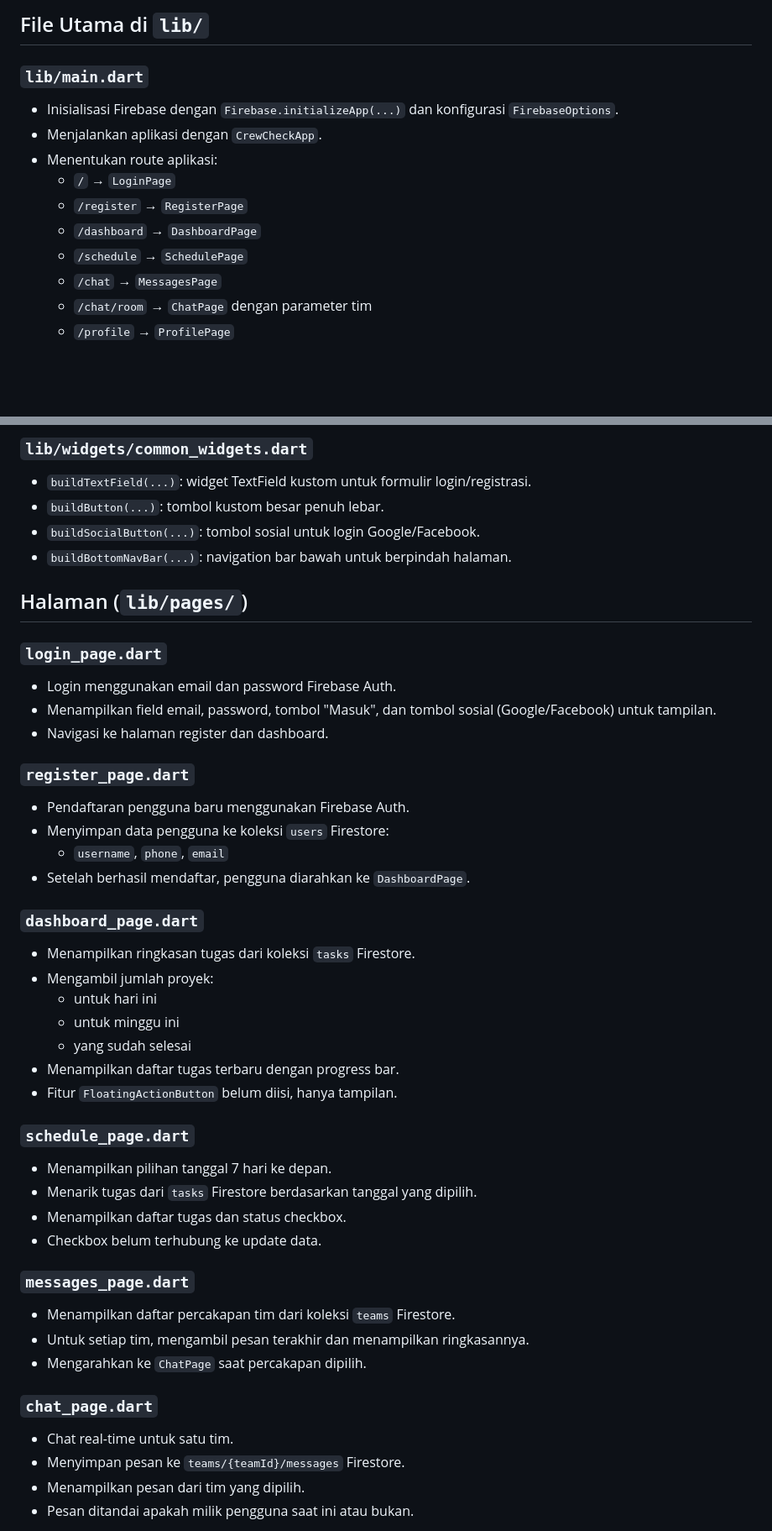
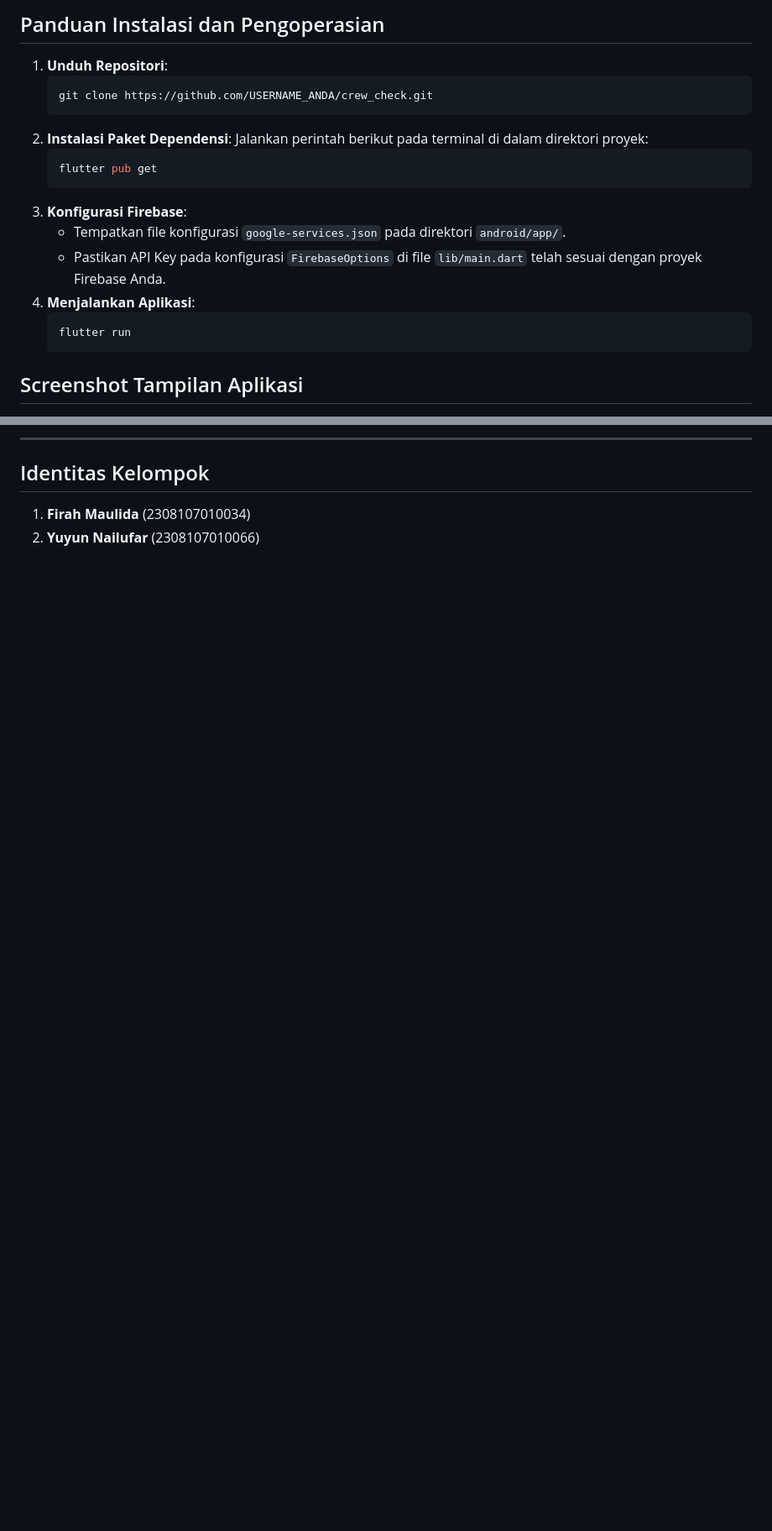
Before and after one commit to firahmaulida/CrewCheck_klp03, a Markdown page: README.md, 2 parts joined by grey strips. Shown at 84% size. Drawn GitHub-style; blank space fills up the shorter version.

````diff
--- a/README.md
+++ b/README.md
@@ -29,15 +40,21 @@ Proyek menggunakan Firebase untuk:
 
-## File Utama di `lib/`
+## Panduan Instalasi dan Pengoperasian
+1. **Unduh Repositori**:
+   ```bash
+   git clone https://github.com/USERNAME_ANDA/crew_check.git
+   ```
+2. **Instalasi Paket Dependensi**:
+   Jalankan perintah berikut pada terminal di dalam direktori proyek:
+   ```bash
+   flutter pub get
+   ```
+3. **Konfigurasi Firebase**:
+   - Tempatkan file konfigurasi `google-services.json` pada direktori `android/app/`.
+   - Pastikan API Key pada konfigurasi `FirebaseOptions` di file `lib/main.dart` telah sesuai dengan proyek Firebase Anda.
+4. **Menjalankan Aplikasi**:
+   ```bash
+   flutter run
+   ```
 
-### `lib/main.dart`
-- Inisialisasi Firebase dengan `Firebase.initializeApp(...)` dan konfigurasi `FirebaseOptions`.
-- Menjalankan aplikasi dengan `CrewCheckApp`.
-- Menentukan route aplikasi:
-  - `/` → `LoginPage`
-  - `/register` → `RegisterPage`
-  - `/dashboard` → `DashboardPage`
-  - `/schedule` → `SchedulePage`
-  - `/chat` → `MessagesPage`
-  - `/chat/room` → `ChatPage` dengan parameter tim
-  - `/profile` → `ProfilePage`
+## Screenshot Tampilan Aplikasi
 
@@ -47,46 +67,7 @@ Proyek menggunakan Firebase untuk:
 
-### `lib/widgets/common_widgets.dart`
-- `buildTextField(...)`: widget TextField kustom untuk formulir login/registrasi.
-- `buildButton(...)`: tombol kustom besar penuh lebar.
-- `buildSocialButton(...)`: tombol sosial untuk login Google/Facebook.
-- `buildBottomNavBar(...)`: navigation bar bawah untuk berpindah halaman.
+---
 
-## Halaman (`lib/pages/`)
+## Identitas Kelompok
+1. **Firah Maulida** (2308107010034)
+2. **Yuyun Nailufar** (2308107010066)
 
-### `login_page.dart`
-- Login menggunakan email dan password Firebase Auth.
-- Menampilkan field email, password, tombol "Masuk", dan tombol sosial (Google/Facebook) untuk tampilan.
-- Navigasi ke halaman register dan dashboard.
-
-### `register_page.dart`
-- Pendaftaran pengguna baru menggunakan Firebase Auth.
-- Menyimpan data pengguna ke koleksi `users` Firestore:
-  - `username`, `phone`, `email`
-- Setelah berhasil mendaftar, pengguna diarahkan ke `DashboardPage`.
-
-### `dashboard_page.dart`
-- Menampilkan ringkasan tugas dari koleksi `tasks` Firestore.
-- Mengambil jumlah proyek:
-  - untuk hari ini
-  - untuk minggu ini
-  - yang sudah selesai
-- Menampilkan daftar tugas terbaru dengan progress bar.
-- Fitur `FloatingActionButton` belum diisi, hanya tampilan.
-
-### `schedule_page.dart`
-- Menampilkan pilihan tanggal 7 hari ke depan.
-- Menarik tugas dari `tasks` Firestore berdasarkan tanggal yang dipilih.
-- Menampilkan daftar tugas dan status checkbox.
-- Checkbox belum terhubung ke update data.
-
-### `messages_page.dart`
-- Menampilkan daftar percakapan tim dari koleksi `teams` Firestore.
-- Untuk setiap tim, mengambil pesan terakhir dan menampilkan ringkasannya.
-- Mengarahkan ke `ChatPage` saat percakapan dipilih.
-
-### `chat_page.dart`
-- Chat real-time untuk satu tim.
-- Menyimpan pesan ke `teams/{teamId}/messages` Firestore.
-- Menampilkan pesan dari tim yang dipilih.
-- Pesan ditandai apakah milik pengguna saat ini atau bukan.
-
````
Also changed, not shown: other parts of README.md (+42 -55 lines).
